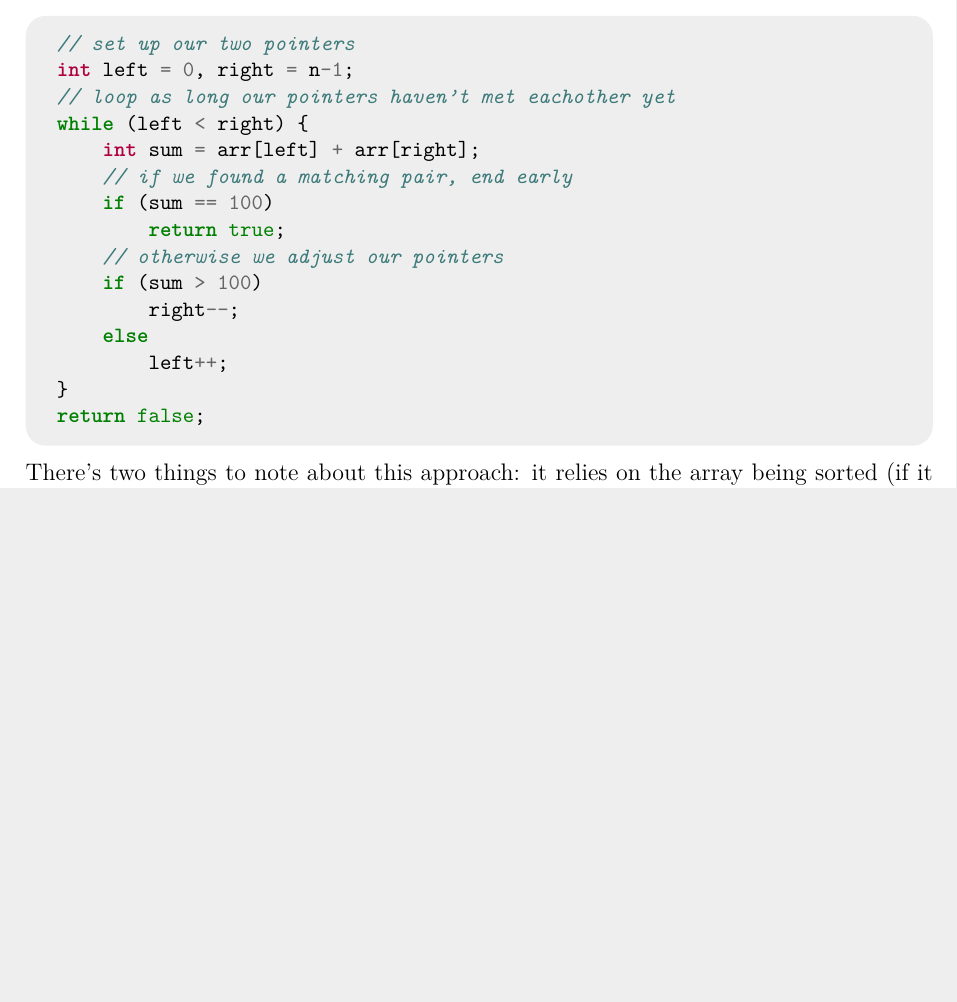
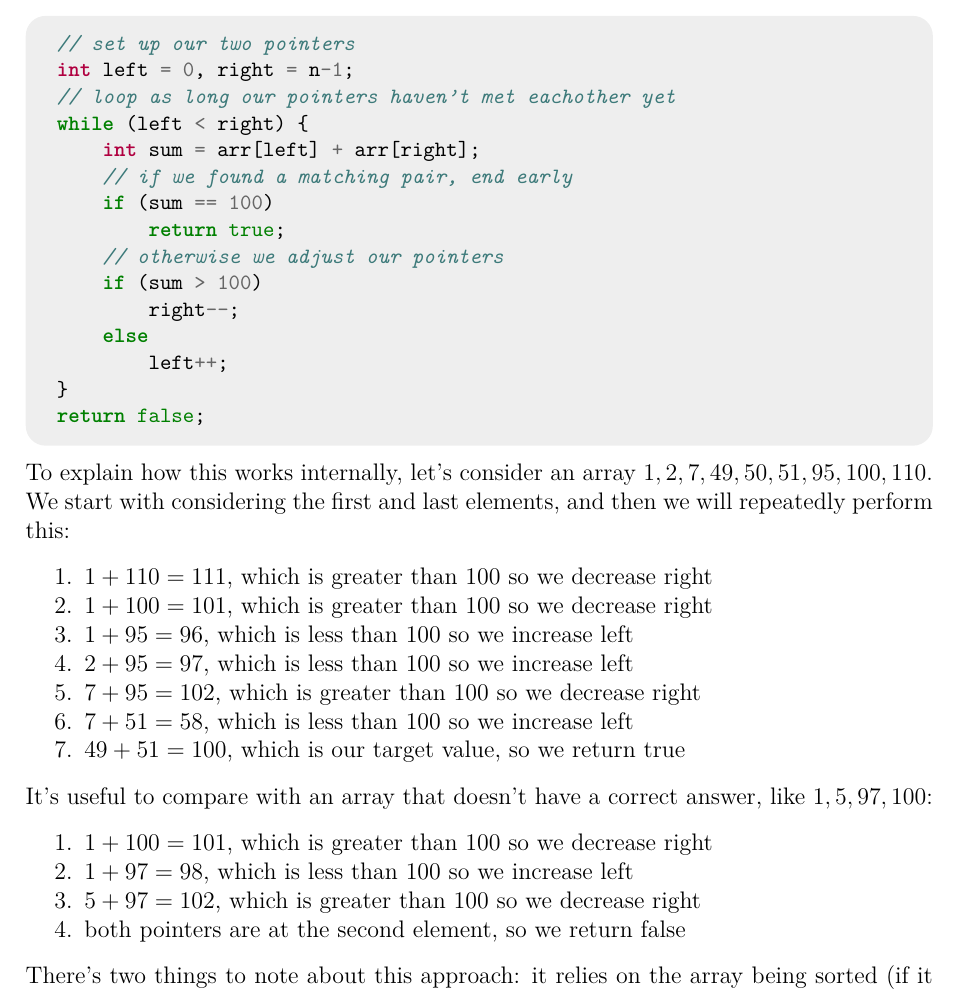
Before and after one commit to JarateKing/Competitive-Programming-Textbook, a LaTeX document (main.tex, which reads chapters/iterative-problems.tex): part of page 29 of 41, cut so that both start at the same text, the shorter picture padded with empty space. Compiled offline with pdfLaTeX.

Commit message:
added examples

```diff
--- a/chapters/iterative-problems.tex
+++ b/chapters/iterative-problems.tex
@@ -35,6 +35,25 @@ But with a two-pointers approach we can perform this in $O(n)$:
 
 \inputcpp{code/iterative/find-sum-two-pointers.cpp}
 
+To explain how this works internally, let's consider an array $1,2,7,49,50,51,95,100,110$. We start with considering the first and last elements, and then we will repeatedly perform this:
+\begin{enumerate}
+\item $1 + 110 = 111$, which is greater than $100$ so we decrease right
+\item $1 + 100 = 101$, which is greater than $100$ so we decrease right
+\item $1 + 95 = 96$, which is less than $100$ so we increase left
+\item $2 + 95 = 97$, which is less than $100$ so we increase left
+\item $7 + 95 = 102$, which is greater than $100$ so we decrease right
+\item $7 + 51 = 58$, which is less than $100$ so we increase left
+\item $49 + 51 = 100$, which is our target value, so we return true
+\end{enumerate}
+
+It's useful to compare with an array that doesn't have a correct answer, like $1,5,97,100$:
+\begin{enumerate}
+\item $1 + 100 = 101$, which is greater than $100$ so we decrease right
+\item $1 + 97 = 98$, which is less than $100$ so we increase left
+\item $5 + 97 = 102$, which is greater than $100$ so we decrease right
+\item both pointers are at the second element, so we return false
+\end{enumerate}
+
 There's two things to note about this approach: it relies on the array being sorted (if it isn't sorted, you must sort it first), and that you at every step of the way, you either:
 \begin{itemize}
 \item found a valid pair
```
